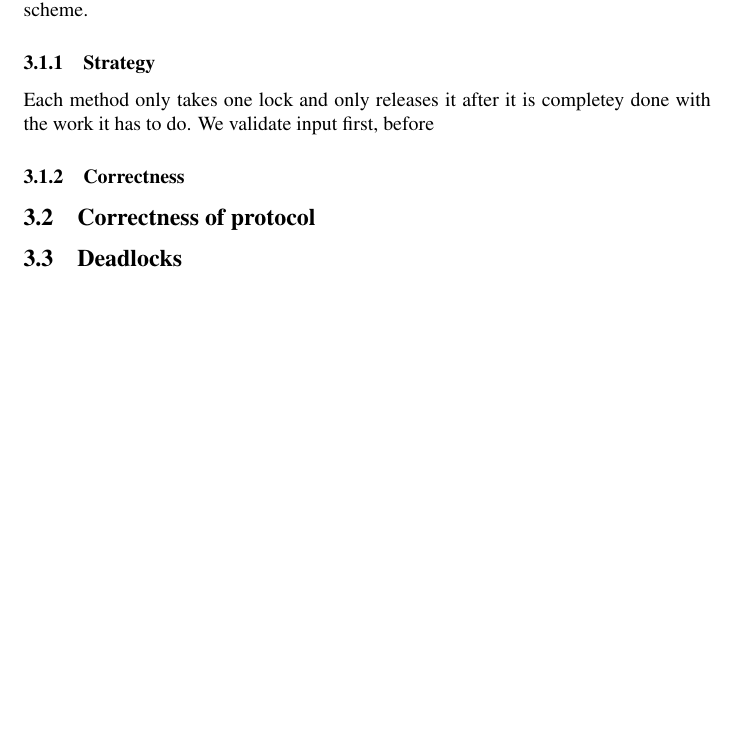
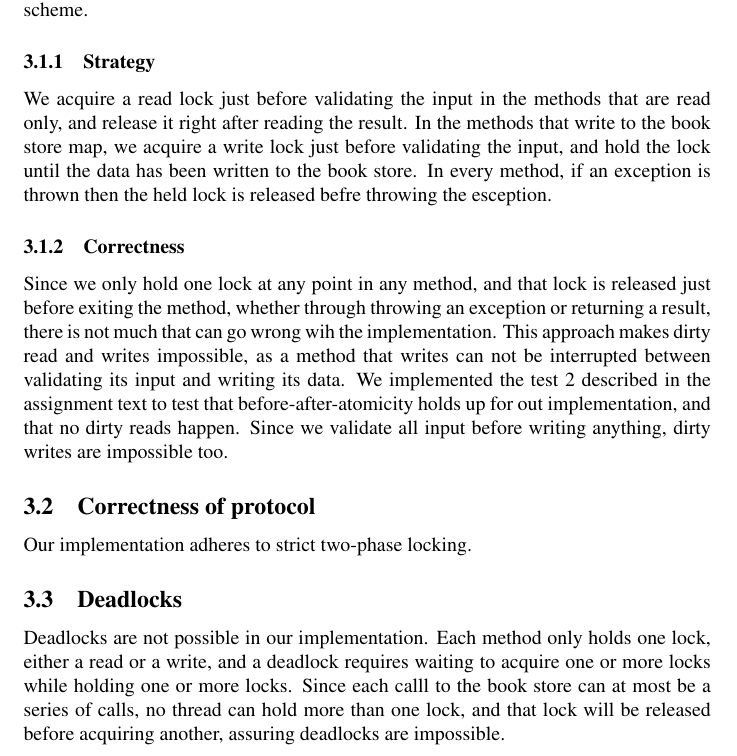
Before and after one commit to Gnurgen/ACS, a LaTeX problem sheet (assignment2_acs.tex): part of page 3 of 3 before the commit and part of page 3 of 4 after it, cut so that both start at the same text, the shorter picture padded with empty space. Compiled offline with pdfLaTeX.

Commit message:
Added more to the report.

```diff
--- a/assignment2_acs.tex
+++ b/assignment2_acs.tex
@@ -126,17 +126,23 @@ We have used the \verb|ReentrantReadWriteLock| class to implement our locking sc
 
 \subsubsection{Strategy}
 
-Each method only takes one lock and only releases it after it is completey done with the work it has to do. We validate input first, before
-
-%If we use read lock to first read the data and releases that to get a write %lock to update the data we could have ended up with
+We acquire a read lock just before validating the input in the methods that are read only, and release it right after reading the result. In the methods that write to the book store map, we acquire a write lock just before validating the input, and hold the lock until the data has been written to the book store. In every method, if an exception is thrown then the held lock is released befre throwing the esception.
 
 \subsubsection{Correctness}
 
+Since we only hold one lock at any point in any method, and that lock is released just before exiting the method, whether through throwing an exception or returning a result, there is not much that can go wrong wih the implementation. This approach makes dirty read and writes impossible, as a method that writes can not be interrupted between validating its input and writing its data. We implemented the test  2 described in the assignment text to test that before-after-atomicity holds up for out implementation, and that no dirty reads happen. Since we validate all input before writing anything, dirty writes are impossible too.
+
 \subsection{Correctness of protocol}
+
+Our implementation adheres to strict two-phase locking.
 
 \subsection{Deadlocks}
 
+Deadlocks are not possible in our implementation. Each method only holds one lock, either a read or a write, and a deadlock requires waiting to acquire one or more locks while holding one or more locks. Since each calll to the book store can at most be a series of calls, no thread can hold more than one lock, and that lock will be released before acquiring another, assuring deadlocks are impossible.
+
 \subsection{Scalability bottlenecks}
+
+
 
 \subsection{Overhead}
 
```
